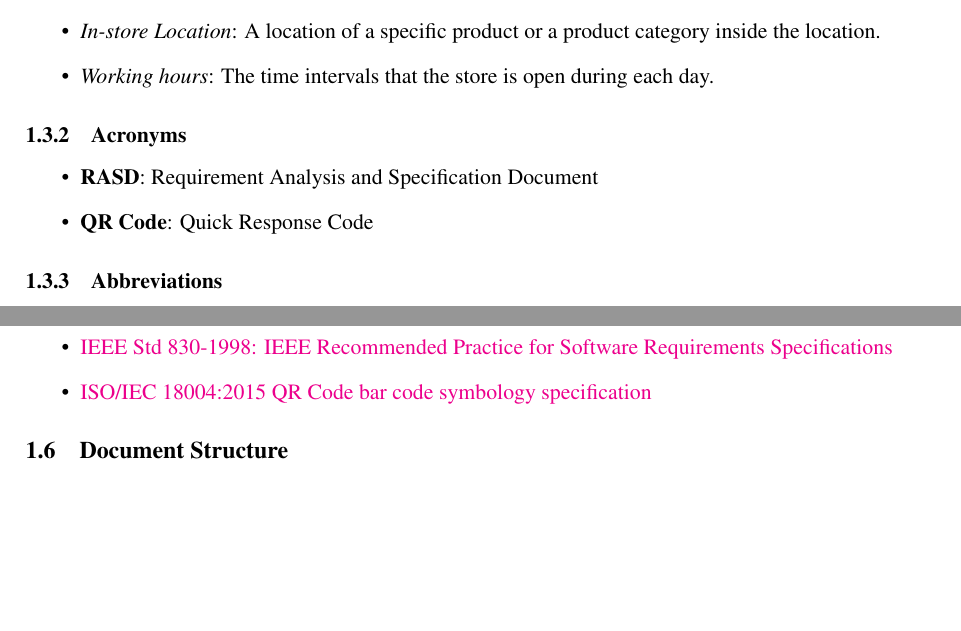
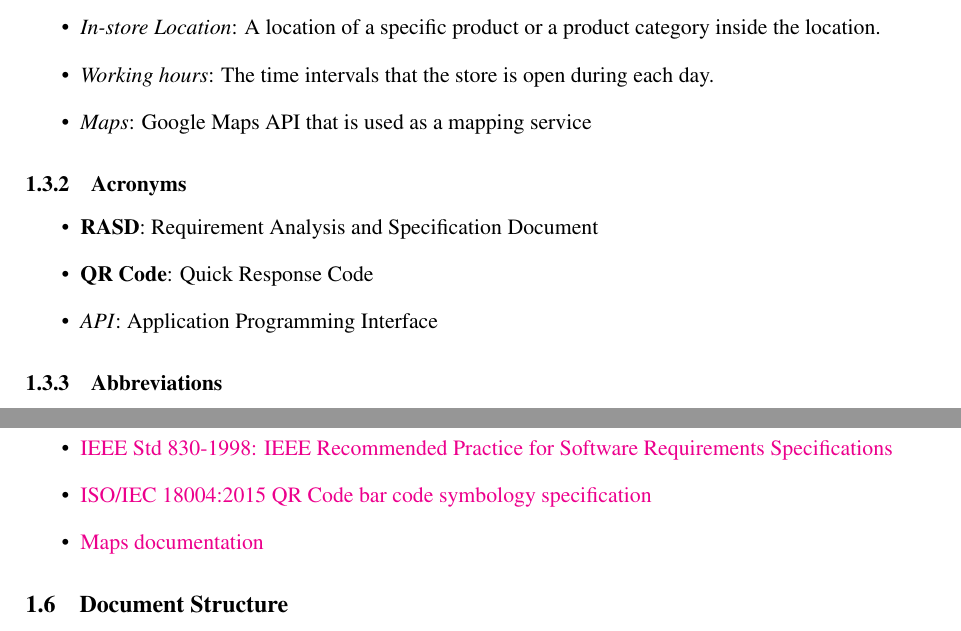
Before and after one commit to Furcanzo/BurattiIncesuluHrvoj, a LaTeX document (RASD/main.tex, which reads RASD/Files/introduction.tex): two parts of page 8 of 15, joined at a grey line, cut so that both start at the same text, the shorter picture padded with empty space. Compiled offline with pdfLaTeX; a LaTeX package or settings file that is missing is left out.

Commit message:
add references to Google Maps API wherever necessary

```diff
--- a/RASD/Files/introduction.tex
+++ b/RASD/Files/introduction.tex
@@ -135,11 +134,13 @@ Also, for chains and relevant stores, the manager can add chain members for the
     \item \textit{Product}: Any item, items, service or services demanded by the customer, and provided by the location to the customer.
     \item \textit{In-store Location}: A location of a specific product or a product category inside the location.
     \item \textit{Working hours}: The time intervals that the store is open during each day.
+    \item \textit{Maps}: Google Maps API that is used as a mapping service
 \end{itemize}
 \subsubsection{Acronyms}
 \begin{itemize}
     \item \textbf{RASD}: Requirement Analysis and Specification Document
     \item \textbf{QR Code}: Quick Response Code
+    \item \textit{API}: Application Programming Interface
 \end{itemize}
 \subsubsection{Abbreviations}
 \begin{itemize}
@@ -155,6 +156,7 @@ Also, for chains and relevant stores, the manager can add chain members for the
     \item \href{https://beep.metid.polimi.it/documents/121843524/23d1869d-ab17-4e36-979e-f1ccbc59be24}{Specification Document: R\&DD Assignment AY 2020-2021}
     \item \href{https://standards.ieee.org/standard/29148-2011.html}{IEEE Std 830-1998: IEEE Recommended Practice for Software Requirements Specifications}
     \item \href{https://www.iso.org/standard/62021.html}{ISO/IEC 18004:2015 QR Code bar code symbology specification}
+    \item \href{https://developers.google.com/maps/documentation/javascript/overview}{Maps documentation}
 \end{itemize}
 
 
```
Also changed, not shown: RASD/Files/overview.tex (+3 -0 lines), DeliveryFolder/RASD1.pdf, RASD/Files/introduction.tex (1 more changed lines).
